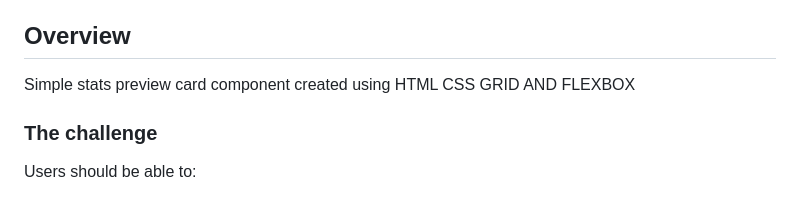
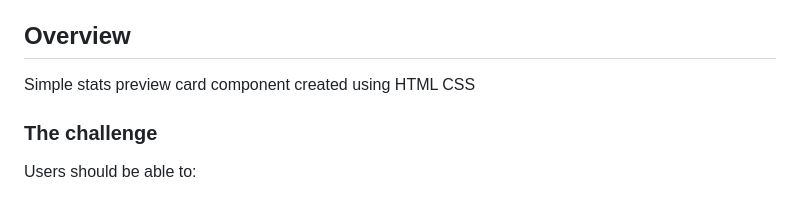
Before and after one commit to samaelwebdev/FrontendMentor-Stats-preview-card-component, a Markdown page: README.md, the part around the change. Drawn GitHub-style.

```diff
--- a/README.md
+++ b/README.md
@@ -18,7 +18,7 @@ This is a solution to the [Stats preview card component challenge on Frontend Me
 
 ## Overview
 
-Simple stats preview card component created using HTML CSS GRID AND FLEXBOX
+Simple stats preview card component created using HTML CSS
 
 ### The challenge
 
```
